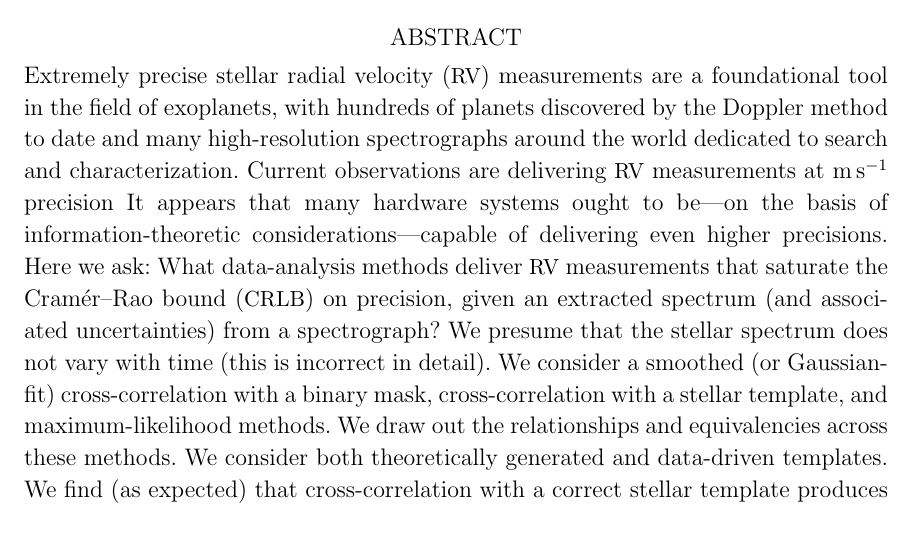
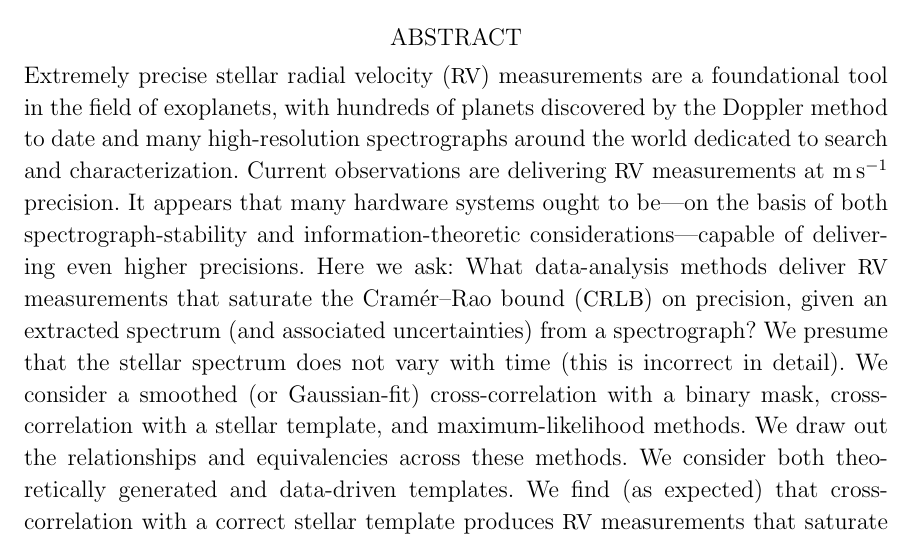
Before and after one commit to davidwhogg/EPRV, a LaTeX paper (paper/paper.tex): part of page 1 of 11, cut so that both start at the same text. Compiled offline with LaTeX, dvips and Ghostscript; a missing bibliography style is replaced by a similar one.

Commit message:
abstract

```diff
--- a/paper/paper.tex
+++ b/paper/paper.tex
@@ -14,9 +14,11 @@
 \newcommand{\unit}[1]{\mathrm{#1}}
 \newcommand{\km}{\unit{km}}
 \newcommand{\m}{\unit{m}}
+\newcommand{\cm}{\unit{cm}}
 \newcommand{\s}{\unit{s}}
 \newcommand{\kms}{\km\,\s^{-1}}
-\newcommand{\ms}{\m\,\s^{-1}}
+\newcommand{\mps}{\m\,\s^{-1}}
+\newcommand{\cmps}{\cm\,\s^{-1}}
 \newcommand{\ang}{\text{\normalfont\AA}}
 
 % math macros
@@ -63,16 +65,15 @@ foundational tool in the field of exoplanets, with hundreds of planets
 discovered by the Doppler method to date and many high-resolution
 spectrographs around the world dedicated to search and
 characterization.
-Current observations are delivering \RV\ measurements at $\ms$
-precision
+Current observations are delivering \RV\ measurements at $\mps$
+precision.
 It appears that many hardware systems ought to be---on the basis of
-information-theoretic considerations---capable of delivering even
-higher precisions.
+both spectrograph-stability and information-theoretic
+considerations---capable of delivering even higher precisions.
 % aims
 Here we ask: What data-analysis methods deliver \RV\ measurements that
-saturate the
-Cram\'er--Rao bound (\CRLB) on precision, given an extracted spectrum (and
-associated uncertainties) from a spectrograph?
+saturate the Cram\'er--Rao bound (\CRLB) on precision, given an
+extracted spectrum (and associated uncertainties) from a spectrograph?
 We presume that the stellar spectrum does not vary with time (this is
 incorrect in detail).
 % methods
```
Also changed, not shown: paper/paper.tex (2 more changed lines).
